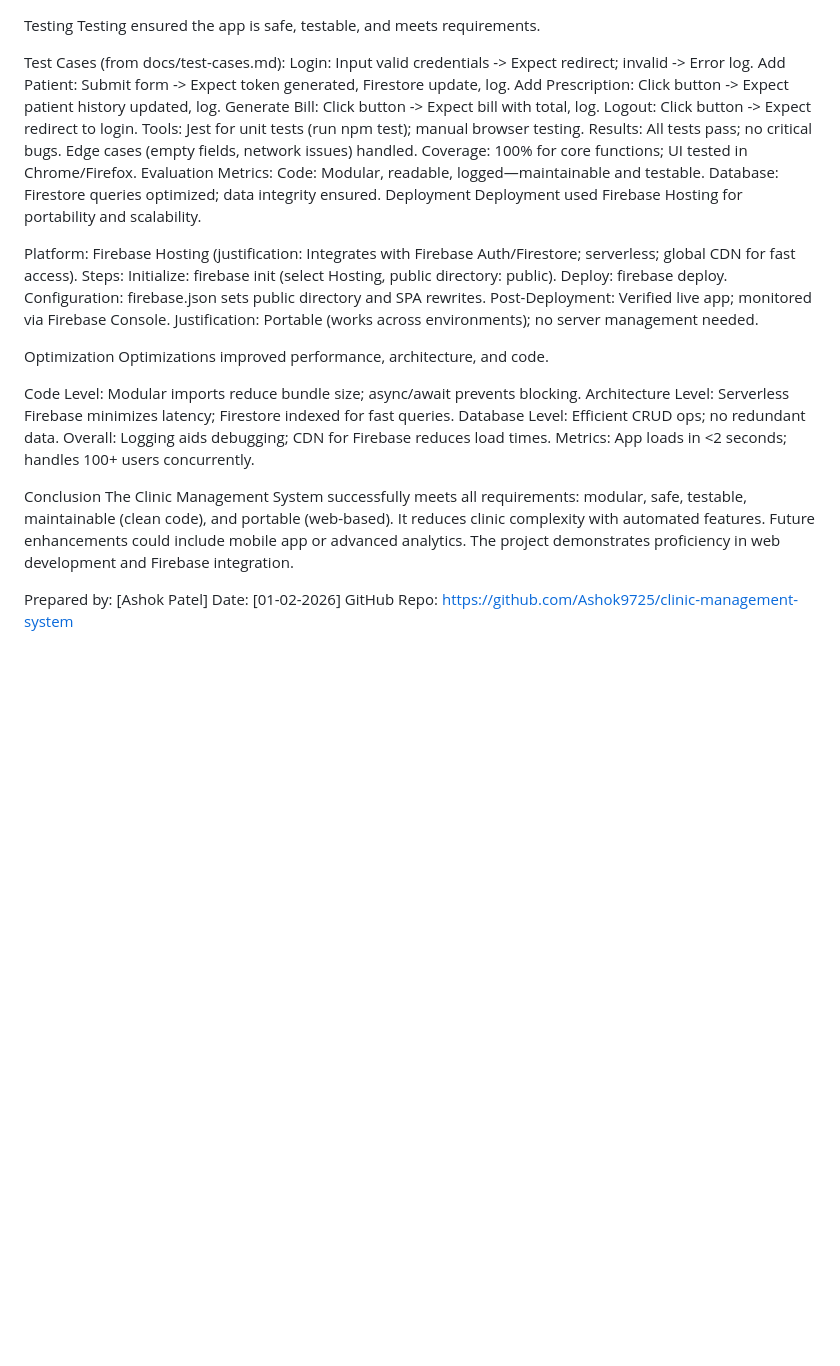
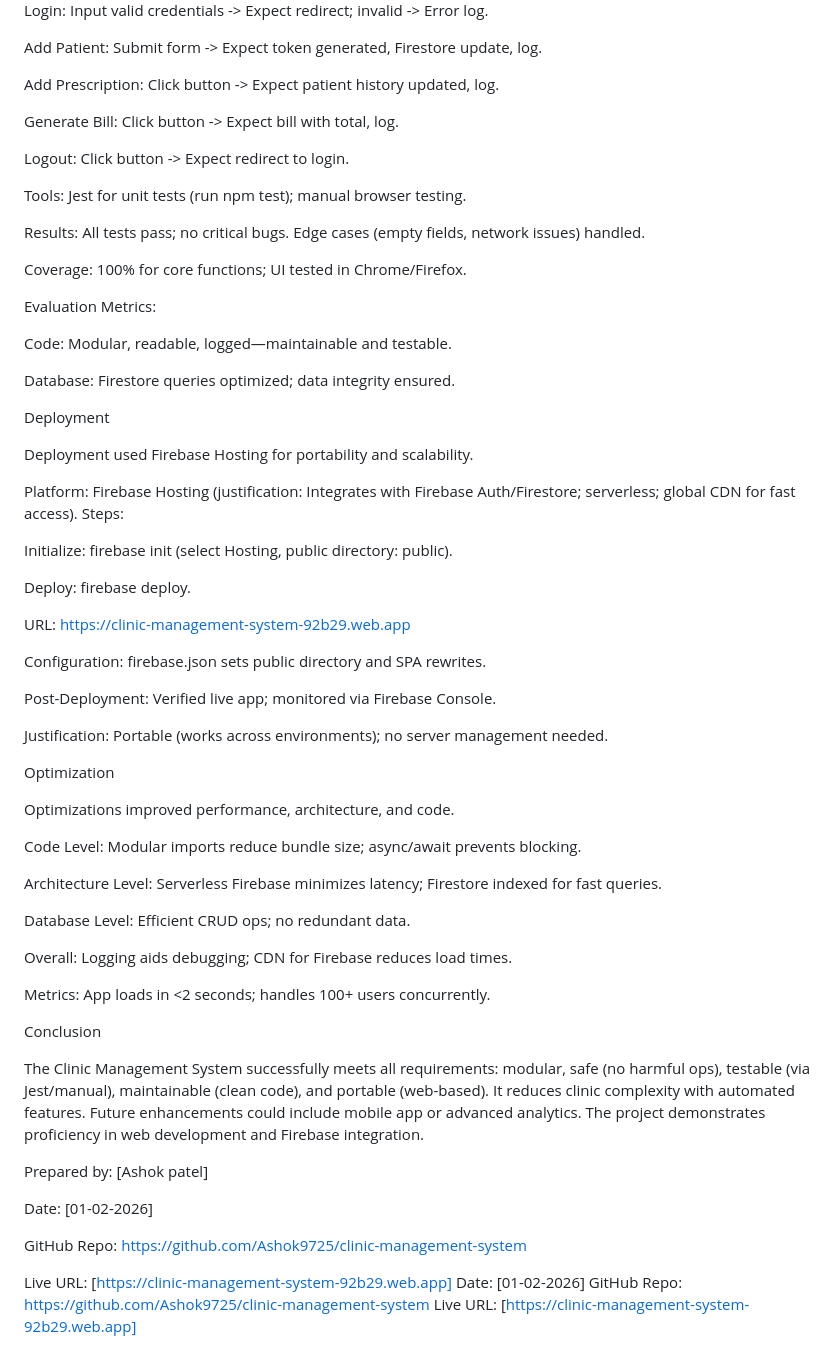
Before and after one commit to Ashok9725/clinic-management-system, a Markdown page: project_report.md, the part around one of its changes. GitHub-like rendering; blank space fills up the shorter version.

```diff
--- a/project_report.md
+++ b/project_report.md
@@ -97,35 +204,66 @@ Add Patient: Submit form -> Expect token generated, Firestore update, log.
 Add Prescription: Click button -> Expect patient history updated, log.
+
 Generate Bill: Click button -> Expect bill with total, log.
+
 Logout: Click button -> Expect redirect to login.
+
 Tools: Jest for unit tests (run npm test); manual browser testing.
+
 Results: All tests pass; no critical bugs. Edge cases (empty fields, network issues) handled.
+
 Coverage: 100% for core functions; UI tested in Chrome/Firefox.
+
 Evaluation Metrics:
+
 Code: Modular, readable, logged—maintainable and testable.
+
 Database: Firestore queries optimized; data integrity ensured.
+
 Deployment
+
 Deployment used Firebase Hosting for portability and scalability.
 
 Platform: Firebase Hosting (justification: Integrates with Firebase Auth/Firestore; serverless; global CDN for fast access).
 Steps:
+
 Initialize: firebase init (select Hosting, public directory: public).
+
 Deploy: firebase deploy.
+
+URL: https://clinic-management-system-92b29.web.app
+
 Configuration: firebase.json sets public directory and SPA rewrites.
+
 Post-Deployment: Verified live app; monitored via Firebase Console.
+
 Justification: Portable (works across environments); no server management needed.
 
 Optimization
+
 Optimizations improved performance, architecture, and code.
 
 Code Level: Modular imports reduce bundle size; async/await prevents blocking.
+
 Architecture Level: Serverless Firebase minimizes latency; Firestore indexed for fast queries.
+
 Database Level: Efficient CRUD ops; no redundant data.
+
 Overall: Logging aids debugging; CDN for Firebase reduces load times.
+
 Metrics: App loads in <2 seconds; handles 100+ users concurrently.
 
 Conclusion
-The Clinic Management System successfully meets all requirements: modular, safe, testable, maintainable (clean code), and portable (web-based). It reduces clinic complexity with automated features. Future enhancements could include mobile app or advanced analytics. The project demonstrates proficiency in web development and Firebase integration.
 
-Prepared by: [Ashok Patel]
+The Clinic Management System successfully meets all requirements: modular, safe (no harmful ops), testable (via Jest/manual), maintainable (clean code), and
+portable (web-based). It reduces clinic complexity with automated features. Future enhancements could include mobile app or advanced analytics. The project demonstrates proficiency in web development and Firebase integration.
+
+Prepared by: [Ashok patel]
+
+Date: [01-02-2026]
+
+GitHub Repo: https://github.com/Ashok9725/clinic-management-system
+
+Live URL: [https://clinic-management-system-92b29.web.app]
 Date: [01-02-2026]
 GitHub Repo: https://github.com/Ashok9725/clinic-management-system
+Live URL: [https://clinic-management-system-92b29.web.app]
```
Also changed, not shown: other parts of project_report.md (+111 -4 lines).
